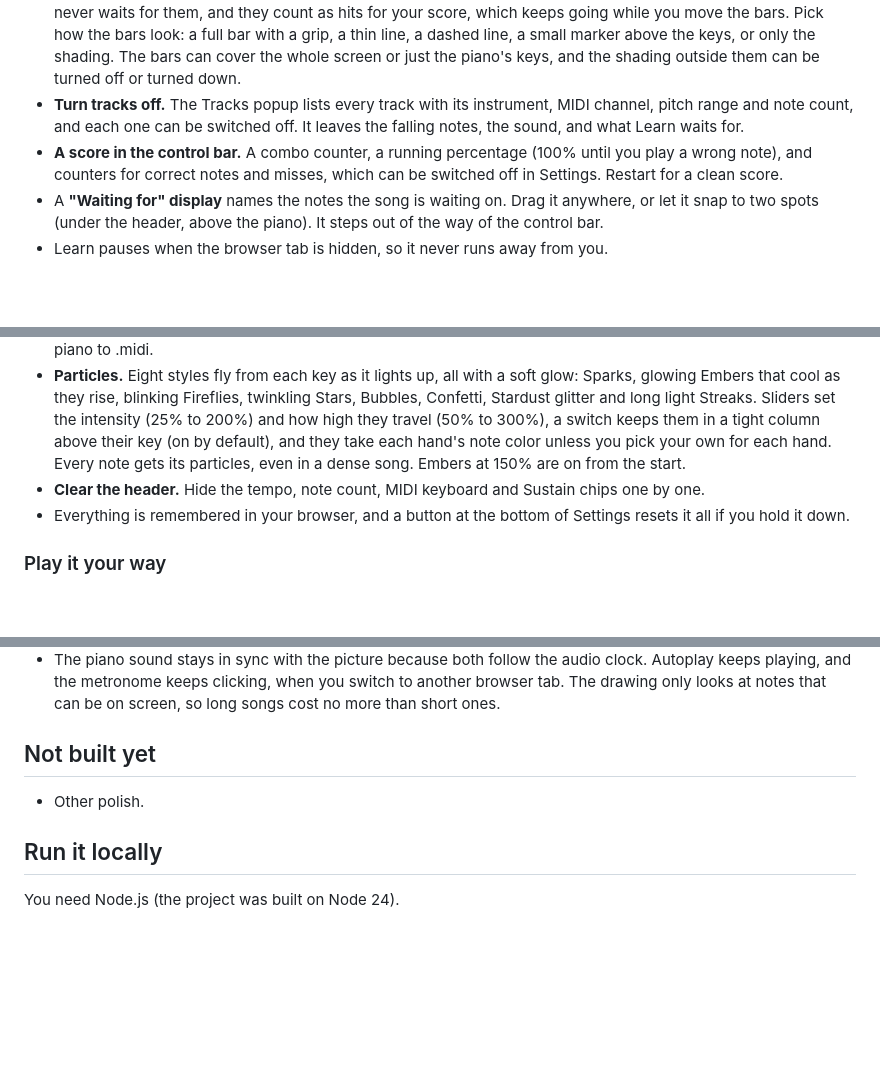
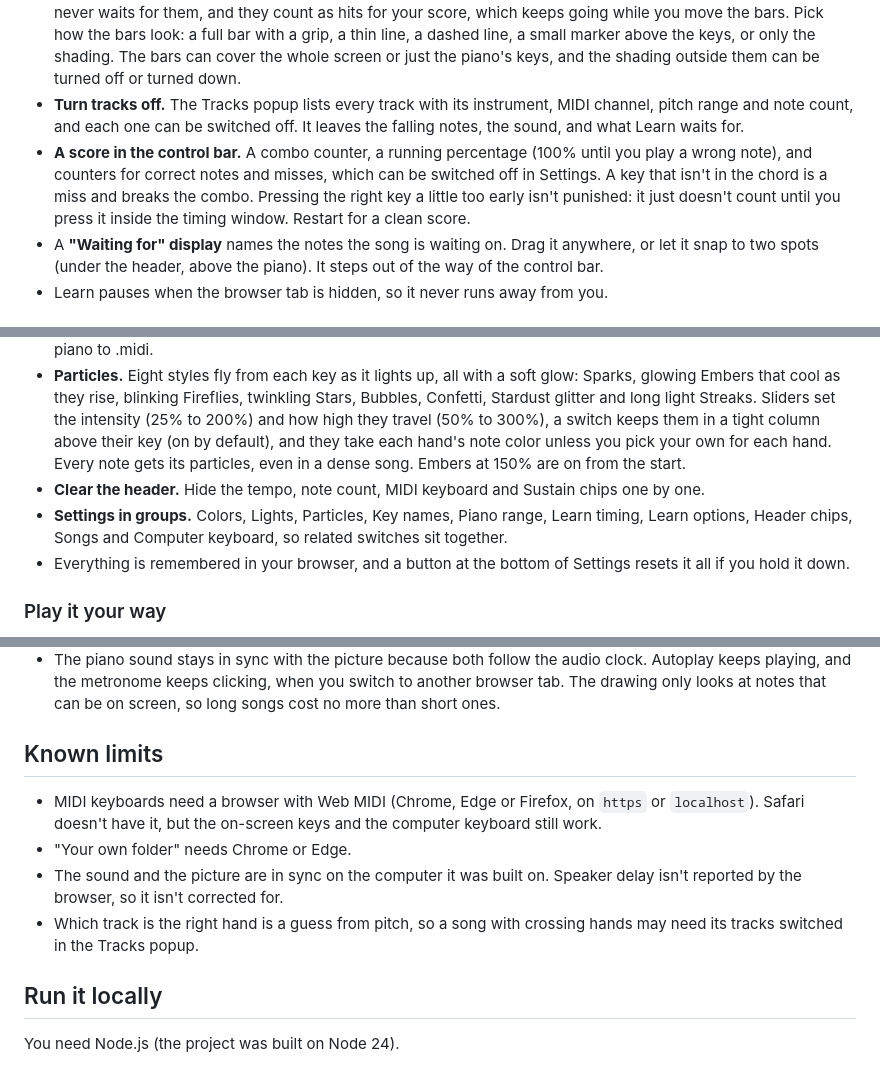
Before and after one commit to kevlam1/midi-companion, a Markdown page: README.md, 3 parts joined by grey strips. Rendered like a GitHub page; blank space fills up the shorter version.

Commit message:
README: say how the Learn score judges a press, list the Settings groups, and replace Not built yet with Known limits

```diff
--- a/README.md
+++ b/README.md
@@ -13,7 +13,7 @@ Built for TCSS 490 (Artifact 2). Live site: <https://midi-companion.vercel.app>
 - **Practice one hand.** For a song with two tracks, the hand picker waits for just the right hand or just the left, and the other hand plays by itself and lights its keys. Which track is which hand is a guess from pitch, since MIDI files don't say.
 - **Limited octave range.** For a MIDI keyboard with fewer keys than the song needs. Switch it on in Settings, then drag the two bars on the piano to the keys you can reach. Notes outside the bars play by themselves, the song never waits for them, and they count as hits for your score, which keeps going while you move the bars. Pick how the bars look: a full bar with a grip, a thin line, a dashed line, a small marker above the keys, or only the shading. The bars can cover the whole screen or just the piano's keys, and the shading outside them can be turned off or turned down.
 - **Turn tracks off.** The Tracks popup lists every track with its instrument, MIDI channel, pitch range and note count, and each one can be switched off. It leaves the falling notes, the sound, and what Learn waits for.
-- **A score in the control bar.** A combo counter, a running percentage (100% until you play a wrong note), and counters for correct notes and misses, which can be switched off in Settings. Restart for a clean score.
+- **A score in the control bar.** A combo counter, a running percentage (100% until you play a wrong note), and counters for correct notes and misses, which can be switched off in Settings. A key that isn't in the chord is a miss and breaks the combo. Pressing the right key a little too early isn't punished: it just doesn't count until you press it inside the timing window. Restart for a clean score.
 - A **"Waiting for" display** names the notes the song is waiting on. Drag it anywhere, or let it snap to two spots (under the header, above the piano). It steps out of the way of the control bar.
 - Learn pauses when the browser tab is hidden, so it never runs away from you.
 
@@ -27,6 +27,7 @@ Built for TCSS 490 (Artifact 2). Live site: <https://midi-companion.vercel.app>
 - **Display set octave range.** Pick the octaves yourself, in every mode. A strip of nine octave tiles has a window you drag by its edges to size it or by its middle to move it, and the piano changes as you drag. It takes priority over Fit piano to .midi.
 - **Particles.** Eight styles fly from each key as it lights up, all with a soft glow: Sparks, glowing Embers that cool as they rise, blinking Fireflies, twinkling Stars, Bubbles, Confetti, Stardust glitter and long light Streaks. Sliders set the intensity (25% to 200%) and how high they travel (50% to 300%), a switch keeps them in a tight column above their key (on by default), and they take each hand's note color unless you pick your own for each hand. Every note gets its particles, even in a dense song. Embers at 150% are on from the start.
 - **Clear the header.** Hide the tempo, note count, MIDI keyboard and Sustain chips one by one.
+- **Settings in groups.** Colors, Lights, Particles, Key names, Piano range, Learn timing, Learn options, Header chips, Songs and Computer keyboard, so related switches sit together.
 - Everything is remembered in your browser, and a button at the bottom of Settings resets it all if you hold it down.
 
 ### Play it your way
@@ -51,8 +52,11 @@ Built for TCSS 490 (Artifact 2). Live site: <https://midi-companion.vercel.app>
 - Smooth mouse-wheel scrolling in Settings, the popups and the song lists.
 - The piano sound stays in sync with the picture because both follow the audio clock. Autoplay keeps playing, and the metronome keeps clicking, when you switch to another browser tab. The drawing only looks at notes that can be on screen, so long songs cost no more than short ones.
 
-## Not built yet
-- Other polish.
+## Known limits
+- MIDI keyboards need a browser with Web MIDI (Chrome, Edge or Firefox, on `https` or `localhost`). Safari doesn't have it, but the on-screen keys and the computer keyboard still work.
+- "Your own folder" needs Chrome or Edge.
+- The sound and the picture are in sync on the computer it was built on. Speaker delay isn't reported by the browser, so it isn't corrected for.
+- Which track is the right hand is a guess from pitch, so a song with crossing hands may need its tracks switched in the Tracks popup.
 
 ## Run it locally
 You need Node.js (the project was built on Node 24).
```
